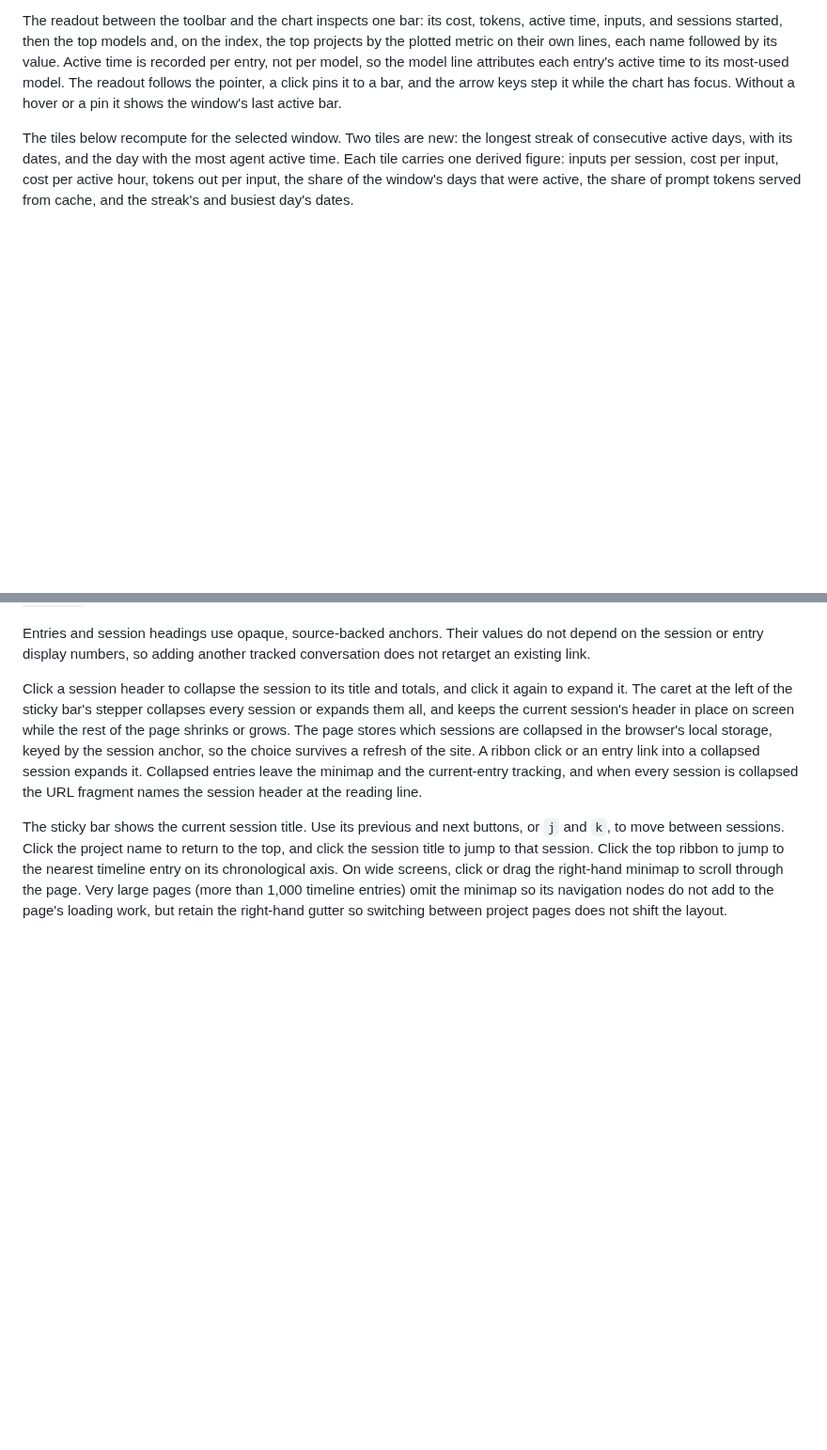
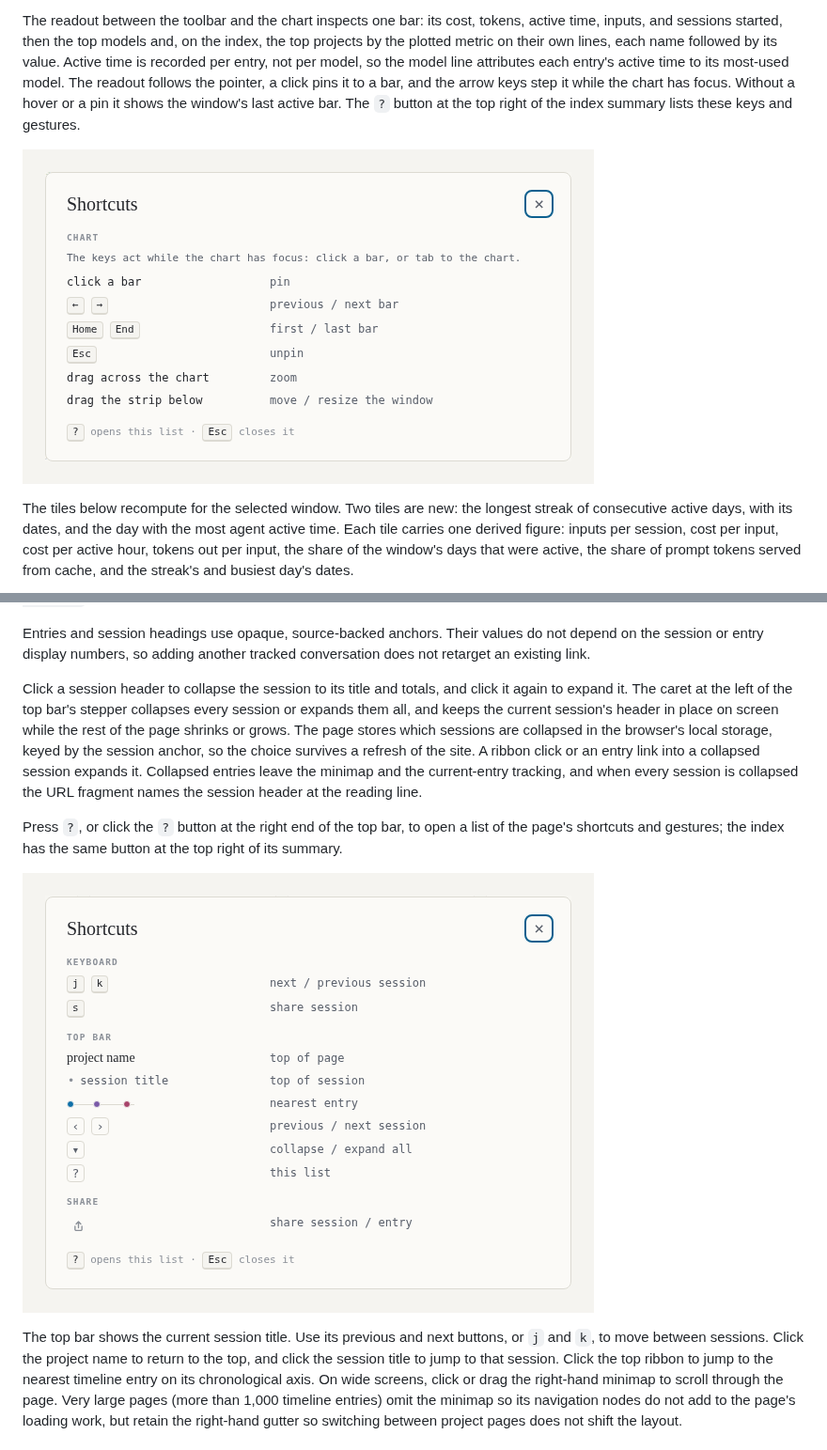
Before and after one commit to vtjeng/session-atlas, a Markdown page: README.md, 2 parts joined by grey strips. Shown at 94% size. GitHub-like rendering; pictures changed too: docs/images/shortcuts-index.png (added), docs/images/shortcuts.png (added); blank space fills up the shorter version.

```diff
--- a/README.md
+++ b/README.md
@@ -129,7 +129,10 @@ followed by its value. Active time is recorded per entry, not per model, so the
 model line attributes each entry's active time to its most-used model. The
 readout follows the pointer, a click pins it to a bar, and the arrow keys step
 it while the chart has focus. Without a hover or a pin it shows the window's
-last active bar.
+last active bar. The `?` button at the top right of the index summary lists
+these keys and gestures.
+
+![The shortcuts dialog on the index, listing the chart keys](docs/images/shortcuts-index.png)
 
 The tiles below recompute for the selected window. Two tiles are new: the
 longest streak of consecutive active days, with its dates, and the day with
@@ -328,7 +331,7 @@ not depend on the session or entry display numbers, so adding another tracked
 conversation does not retarget an existing link.
 
 Click a session header to collapse the session to its title and totals, and
-click it again to expand it. The caret at the left of the sticky bar's stepper
+click it again to expand it. The caret at the left of the top bar's stepper
 collapses every session or expands them all, and keeps the current session's
 header in place on screen while the rest of the page shrinks or grows. The
 page stores which sessions are collapsed in the browser's local storage, keyed
@@ -337,7 +340,13 @@ click or an entry link into a collapsed session expands it. Collapsed entries
 leave the minimap and the current-entry tracking, and when every session is
 collapsed the URL fragment names the session header at the reading line.
 
-The sticky bar shows the current session title. Use its previous and next
+Press `?`, or click the `?` button at the right end of the top bar, to
+open a list of the page's shortcuts and gestures; the index has the same
+button at the top right of its summary.
+
+![The shortcuts dialog on a project page](docs/images/shortcuts.png)
+
+The top bar shows the current session title. Use its previous and next
 buttons, or `j` and `k`, to move between sessions. Click the project name to
 return to the top, and click the session title to jump to that session. Click
 the top ribbon to jump to the nearest timeline entry on its chronological axis.
```
Also changed, not shown: docs/images/project-index-preview.png, docs/images/project-log-summary.png, 4 other files.
